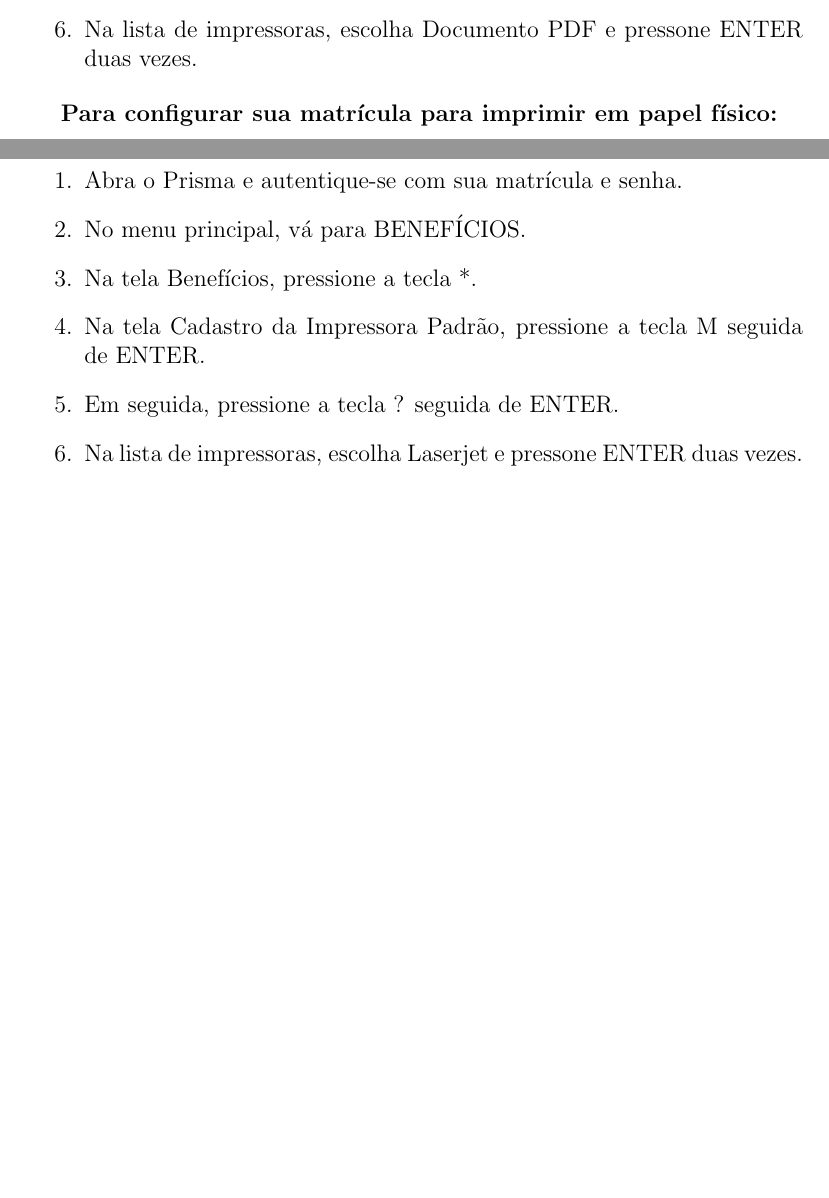
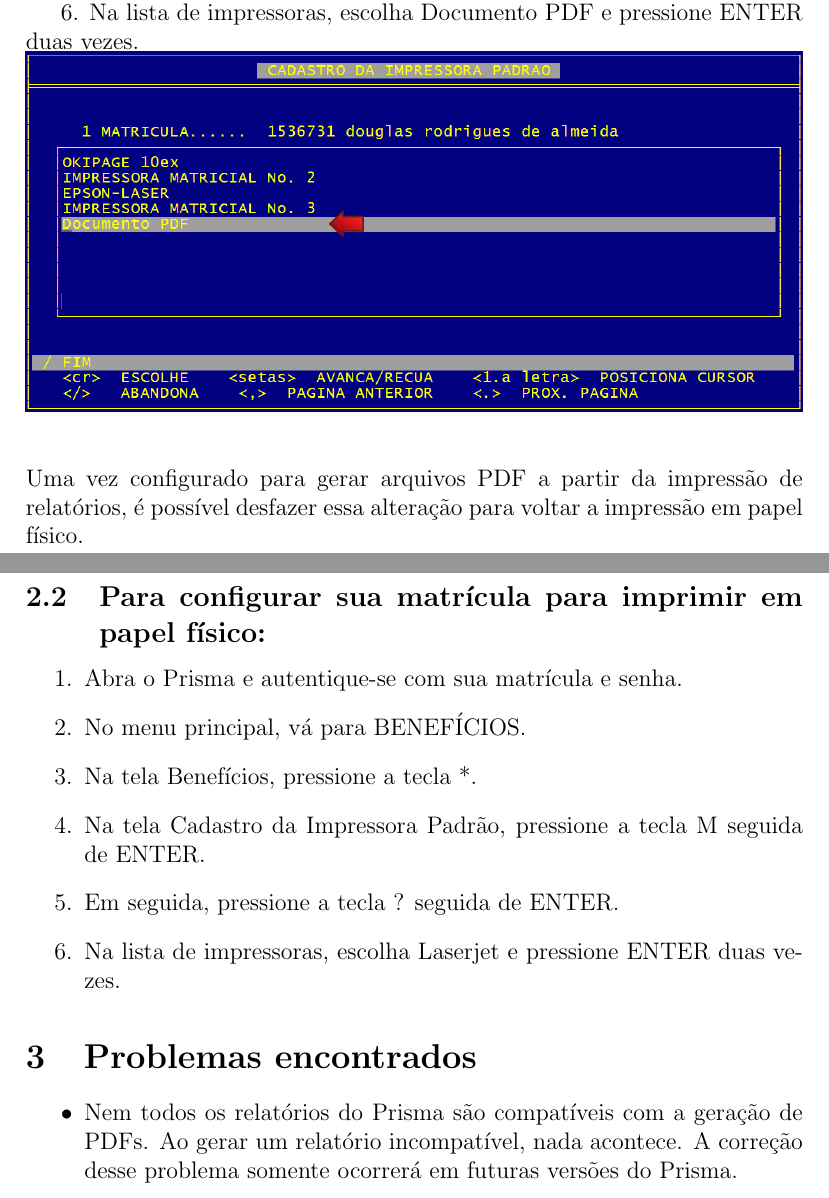
Before and after one commit to douglasralmeida/lepdf, a LaTeX document (manual/main.tex): two parts of pages 1 and 2 of 2 before the commit and two parts of pages 3 and 4 of 4 after it, joined at a grey line, cut so that both start at the same text, the shorter picture padded with empty space. Compiled offline with pdfLaTeX.

Commit message:
Finalização do manual

```diff
--- a/manual/main.tex
+++ b/manual/main.tex
@@ -1,8 +1,11 @@
 \documentclass[12pt,a4paper]{article}
 
 \usepackage[brazil]{babel}
+\usepackage[export]{adjustbox}
 \usepackage[utf8]{inputenc}
 \usepackage{graphicx}
+
+\graphicspath{ {./img/} }
 
 \title{Instruções de Uso do Componente PDF para Prisma}
 \author{Douglas Rodrigues de Almeida}
@@ -23,21 +42,22 @@ Após a instalação do componente, é necessário configurar o Prisma para gera
+6. Na lista de impressoras, escolha Documento PDF e pressione ENTER duas vezes.\\
+\includegraphics[width=1.0\textwidth, center]{listaimpressoras}\\
+
+\vspace{0.3cm}
+\noindent Uma vez configurado para gerar arquivos PDF a partir da impressão de relatórios, é possível desfazer essa alteração para voltar a impressão em papel físico.
+
+\subsection{Para configurar sua matrícula para imprimir em papel físico:}
 \begin{enumerate}
   \item Abra o Prisma e autentique-se com sua matrícula e senha.
   \item No menu principal, vá para BENEFÍCIOS.
   \item Na tela Benefícios, pressione a tecla *.
   \item Na tela Cadastro da Impressora Padrão, pressione a tecla M seguida de ENTER.
   \item Em seguida, pressione a tecla ? seguida de ENTER.
-  \item Na lista de impressoras, escolha Documento PDF e pressone ENTER duas vezes.
+  \item Na lista de impressoras, escolha Laserjet e pressione ENTER duas vezes.
 \end{enumerate}
 
-\textbf{Para configurar sua matrícula para imprimir em papel físico:}
-
-\begin{enumerate}
-  \item Abra o Prisma e autentique-se com sua matrícula e senha.
-  \item No menu principal, vá para BENEFÍCIOS.
-  \item Na tela Benefícios, pressione a tecla *.
-  \item Na tela Cadastro da Impressora Padrão, pressione a tecla M seguida de ENTER.
-  \item Em seguida, pressione a tecla ? seguida de ENTER.
-  \item Na lista de impressoras, escolha Laserjet e pressone ENTER duas vezes.
-\end{enumerate}
+\section{Problemas encontrados}
+\begin{itemize}
+  \item Nem todos os relatórios do Prisma são compatíveis com a geração de PDFs. Ao gerar um relatório incompatível, nada acontece. A correção desse problema somente ocorrerá em futuras versões do Prisma.
+\end{itemize}
 
 \end{document}
```
Also changed, not shown: manual/img/beneficios.png (added), manual/img/listaimpressoras.png (added), manual/img/menu.png (added), manual/img/modimpressora.png (added), manual/main.tex (18 more changed lines).
